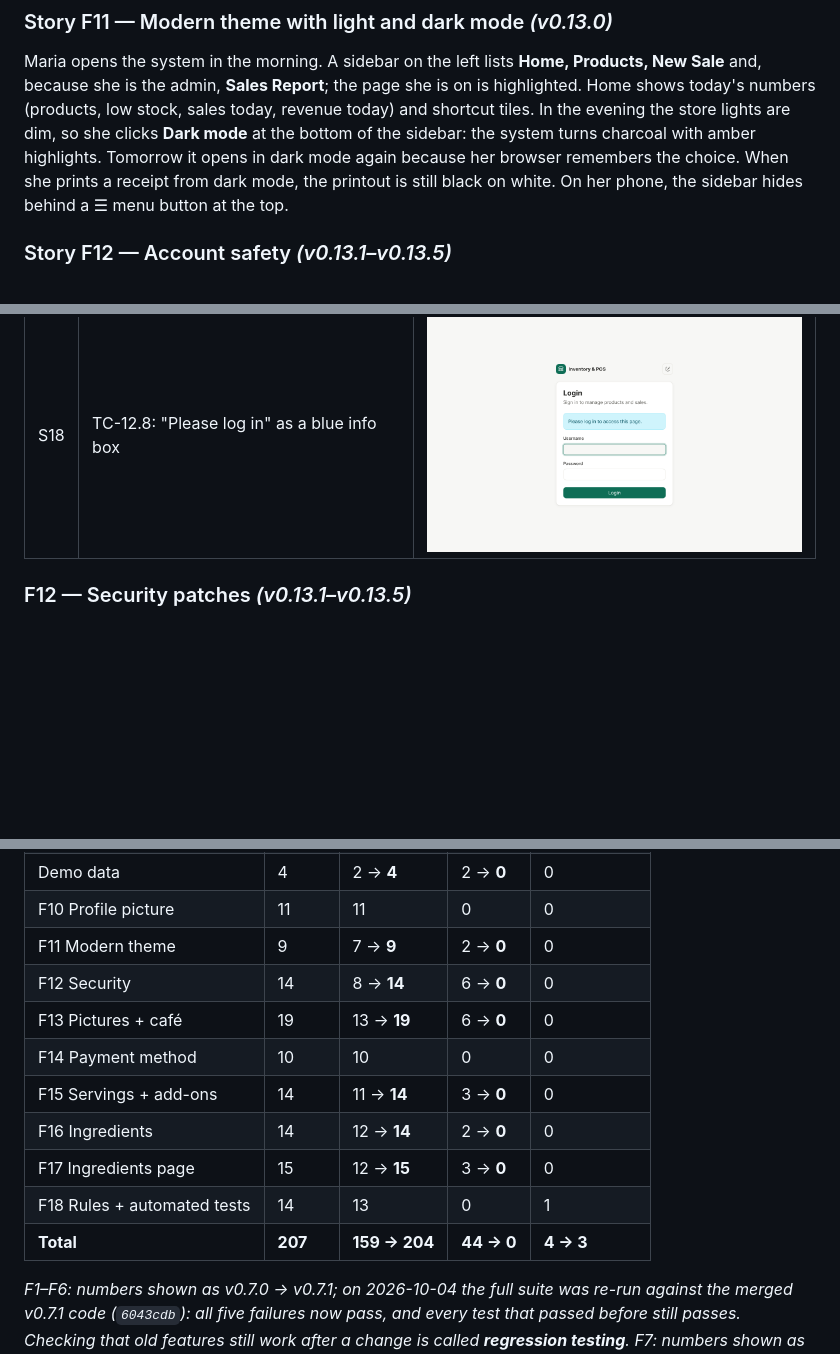
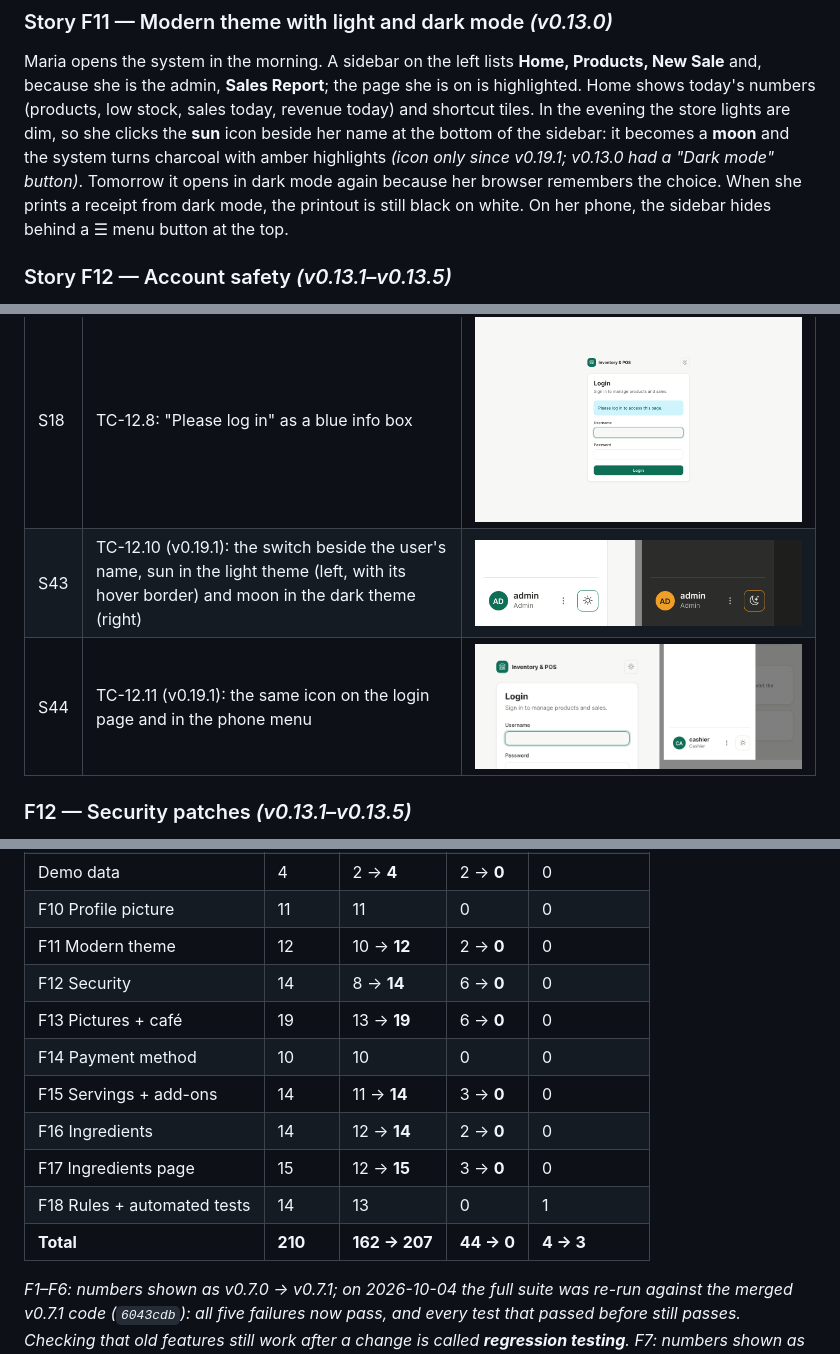
Before and after one commit to JmlAsync/inventory-pos-system, a Markdown page: project_documentation_draft.md, 3 parts joined by grey strips. GitHub-like rendering; pictures changed too: screenshots/v0.19.1_TC-12.10_theme_icon.png (added), screenshots/v0.19.1_TC-12.11_login_and_phone.png (added); blank space fills up the shorter version.

```diff
--- a/project_documentation_draft.md
+++ b/project_documentation_draft.md
@@ -305,7 +307,8 @@ breaks. Clicking **Remove picture** brings back his initials.
 Maria opens the system in the morning. A sidebar on the left lists **Home, Products, New Sale** and, because she
 is the admin, **Sales Report**; the page she is on is highlighted. Home shows today's numbers (products, low
 stock, sales today, revenue today) and shortcut tiles. In the evening the store lights are dim, so she clicks
-**Dark mode** at the bottom of the sidebar: the system turns charcoal with amber highlights. Tomorrow it opens in
+the **sun** icon beside her name at the bottom of the sidebar: it becomes a **moon** and the system turns charcoal
+with amber highlights *(icon only since v0.19.1; v0.13.0 had a "Dark mode" button)*. Tomorrow it opens in
 dark mode again because her browser remembers the choice. When she prints a receipt from dark mode, the
 printout is still black on white. On her phone, the sidebar hides behind a ☰ menu button at the top.
 
@@ -632,6 +638,8 @@ anyone merges.
 | S16 | TC-12.4: printing a receipt from dark mode gives a light page without the sidebar | ![Print from dark](screenshots/v0.13.0_TC-12.4_print_from_dark.png) |
 | S17 | TC-12.5: phone (390 px), the sidebar slides in from the menu button | ![Phone menu](screenshots/v0.13.0_TC-12.5_phone_menu.png) |
 | S18 | TC-12.8: "Please log in" as a blue info box | ![Login message](screenshots/v0.13.0_TC-12.8_login_message.png) |
+| S43 | TC-12.10 (v0.19.1): the switch beside the user's name, sun in the light theme (left, with its hover border) and moon in the dark theme (right) | ![Theme icon](screenshots/v0.19.1_TC-12.10_theme_icon.png) |
+| S44 | TC-12.11 (v0.19.1): the same icon on the login page and in the phone menu | ![Login and phone](screenshots/v0.19.1_TC-12.11_login_and_phone.png) |
 
 ### F12 — Security patches *(v0.13.1–v0.13.5)*
 
@@ -903,7 +912,7 @@ still run by Claude before each release; they are not in `tests/` because they n
 | F9 Sales report | 10 | 8 → **10** | 2 → **0** | 0 |
 | Demo data | 4 | 2 → **4** | 2 → **0** | 0 |
 | F10 Profile picture | 11 | 11 | 0 | 0 |
-| F11 Modern theme | 9 | 7 → **9** | 2 → **0** | 0 |
+| F11 Modern theme | 12 | 10 → **12** | 2 → **0** | 0 |
 | F12 Security | 14 | 8 → **14** | 6 → **0** | 0 |
 | F13 Pictures + café | 19 | 13 → **19** | 6 → **0** | 0 |
 | F14 Payment method | 10 | 10 | 0 | 0 |
@@ -911,7 +920,7 @@ still run by Claude before each release; they are not in `tests/` because they n
 | F16 Ingredients | 14 | 12 → **14** | 2 → **0** | 0 |
 | F17 Ingredients page | 15 | 12 → **15** | 3 → **0** | 0 |
 | F18 Rules + automated tests | 14 | 13 | 0 | 1 |
-| **Total** | **207** | **159 → 204** | **44 → 0** | **4 → 3** |
+| **Total** | **210** | **162 → 207** | **44 → 0** | **4 → 3** |
 
 *F1–F6: numbers shown as v0.7.0 → v0.7.1; on 2026-10-04 the full suite was re-run against the merged v0.7.1 code (`6043cdb`): all five failures now pass, and every test that passed before still passes. Checking that old features still work after a change is called **regression testing**. F7: numbers shown as first run → v0.8.1; on 2026-10-08 the F1–F6 suite was re-run against v0.8.0 and still passes.*
 
```
Also changed, not shown: other parts of project_documentation_draft.md (+10 -4 lines), AGENTS.md (+1 -1 lines), 4 other files.
